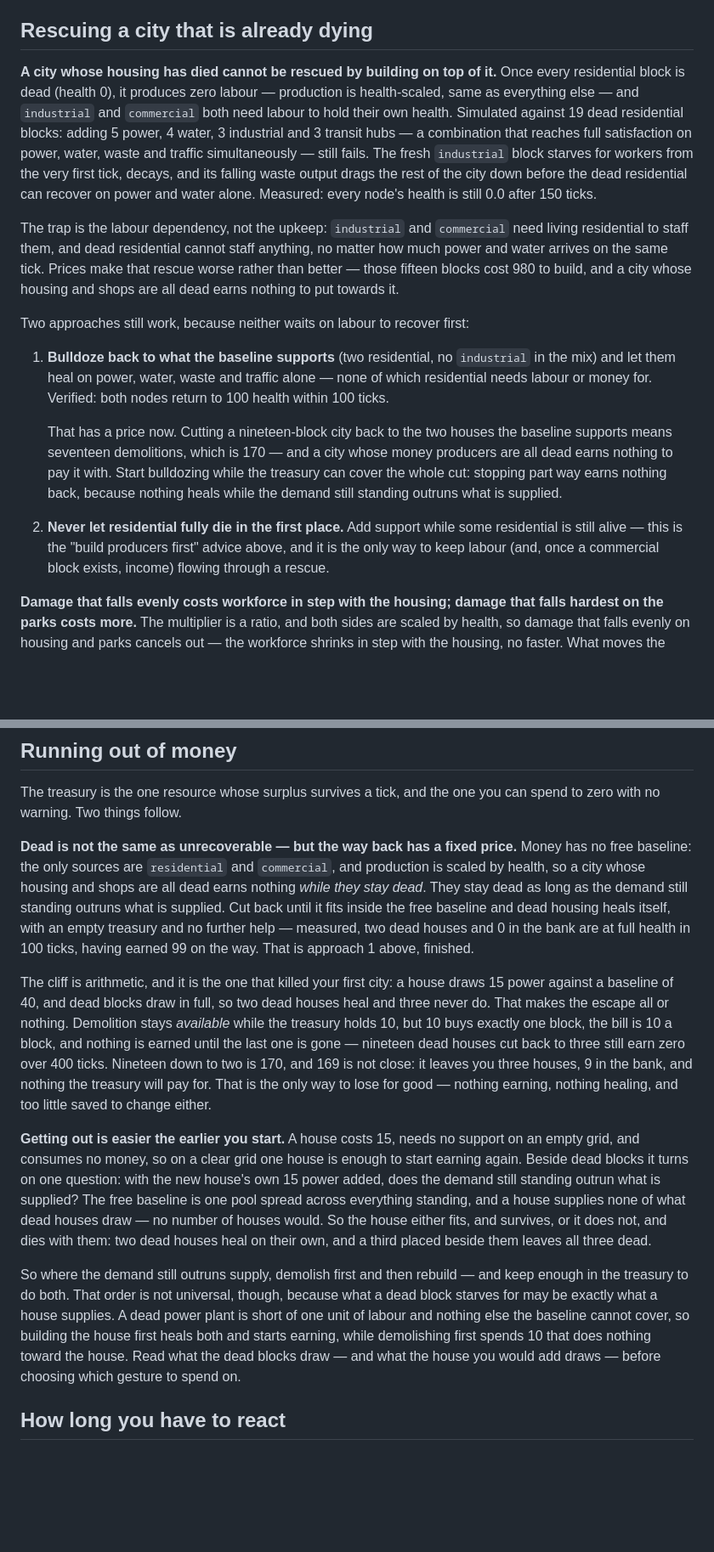
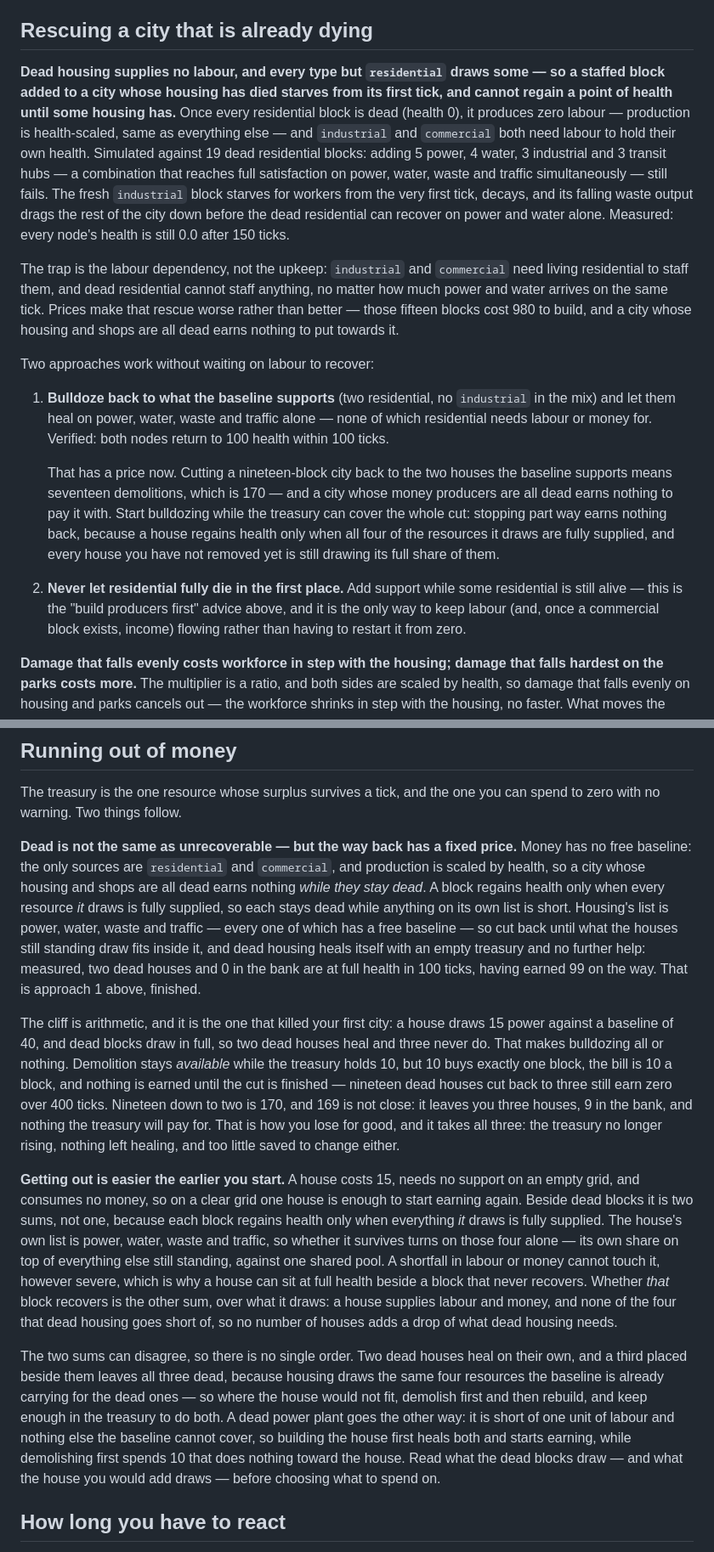
Before and after one commit to adsouza/armchair-metropolist, a Markdown page: docs/PLAYING.md, 2 parts joined by grey strips. Shown at 85% size. Rendered like a GitHub page; blank space fills up the shorter version.

Commit message:
docs: state the healing rule per block, not per city
Regeneration is per node over the resources that node itself draws:
worst_satisfaction/2 folds min over Node.consumption(node.type) only, and
health_delta/1 regenerates iff that minimum reaches 1.0. Both the rescue and
money sections were phrasing it as a city-wide comparison ("the demand still
standing outruns what is supplied"), which is false in both directions.

Two measured consequences the guide had wrong. A house draws power, water,
waste and traffic and neither labour nor money, so it survives beside a dead
commercial, water plant, transit hub or park at full health while that block
never recovers — the guide said it "dies with them", and a reader with 15 and
one dead commercial was told to demolish into a terminal empty grid where
building earns 400. And one dead house is a city whose housing has died:
building a house on top takes both to 100 and earns 749, so the bolded "cannot
be rescued by building on top of it" is false at the smallest board there is.
Its replacement states only what the labour tables force — dead housing
supplies no labour, every other type draws some, so a staffed block starves at
once and cannot heal before the housing.

Also drops "the only way to lose for good". The condition is sound but the
uniqueness is not: a live house pinned beside a dead water plant with an empty
treasury is terminal for 4000 measured ticks while producing money every tick,
so "nothing earning" is false of it. It now reads as a sufficient condition,
with "nothing earning" replaced by "the treasury no longer rising" — the
clause that separates all nine measured boards.

No new figures; four scope words narrowed to name whose demand they mean.

Co-Authored-By: Claude Opus 5 <noreply@anthropic.com>

```diff
--- a/docs/PLAYING.md
+++ b/docs/PLAYING.md
@@ -158,16 +158,17 @@ column.
 
 ## Rescuing a city that is already dying
 
-**A city whose housing has died cannot be rescued by building on top of it.** Once every
-residential block is dead (health 0), it produces zero labour — production is
-health-scaled, same as everything else — and `industrial` and `commercial` both need
-labour to hold their own health. Simulated against 19 dead residential blocks: adding
-5 power, 4 water, 3 industrial and 3 transit hubs — a combination that reaches full
-satisfaction on power, water, waste and traffic simultaneously — still fails. The fresh
-`industrial` block starves for workers from the very first tick, decays, and its
-falling waste output drags the rest of the city down before the dead residential can
-recover on power and water alone. Measured: every node's health is still 0.0 after 150
-ticks.
+**Dead housing supplies no labour, and every type but `residential` draws some — so a
+staffed block added to a city whose housing has died starves from its first tick, and
+cannot regain a point of health until some housing has.** Once every residential block is
+dead (health 0), it produces zero labour — production is health-scaled, same as everything
+else — and `industrial` and `commercial` both need labour to hold their own health.
+Simulated against 19 dead residential blocks: adding 5 power, 4 water, 3 industrial and 3
+transit hubs — a combination that reaches full satisfaction on power, water, waste and
+traffic simultaneously — still fails. The fresh `industrial` block starves for workers
+from the very first tick, decays, and its falling waste output drags the rest of the city
+down before the dead residential can recover on power and water alone. Measured: every
+node's health is still 0.0 after 150 ticks.
 
 The trap is the labour dependency, not the upkeep: `industrial` and `commercial`
 need living residential to staff them, and dead residential cannot staff anything, no
@@ -175,7 +176,7 @@ matter how much power and water arrives on the same tick. Prices make that rescu
 rather than better — those fifteen blocks cost 980 to build, and a city whose housing and
 shops are all dead earns nothing to put towards it.
 
-Two approaches still work, because neither waits on labour to recover first:
+Two approaches work without waiting on labour to recover:
 
 1. **Bulldoze back to what the baseline supports** (two residential, no `industrial` in
    the mix) and let them heal on power, water, waste and traffic alone — none of which
@@ -185,12 +186,13 @@ Two approaches still work, because neither waits on labour to recover first:
    That has a price now. Cutting a nineteen-block city back to the two houses the baseline
    supports means seventeen demolitions, which is 170 — and a city whose money producers
    are all dead earns nothing to pay it with. Start bulldozing while the treasury can cover
-   the whole cut: stopping part way earns nothing back, because nothing heals while the
-   demand still standing outruns what is supplied.
+   the whole cut: stopping part way earns nothing back, because a house regains health only
+   when all four of the resources it draws are fully supplied, and every house you have not
+   removed yet is still drawing its full share of them.
 2. **Never let residential fully die in the first place.** Add support while some
    residential is still alive — this is the "build producers first" advice above,
    and it is the only way to keep labour (and, once a commercial block exists, income)
-   flowing through a rescue.
+   flowing rather than having to restart it from zero.
 
 **Damage that falls evenly costs workforce in step with the housing; damage that falls hardest on the parks costs more.** The
 multiplier is a ratio, and both sides are scaled by health, so damage that falls evenly
@@ -211,35 +213,42 @@ to zero with no warning. Two things follow.
 **Dead is not the same as unrecoverable — but the way back has a fixed price.** Money has
 no free baseline: the only sources are `residential` and `commercial`, and production is
 scaled by health, so a city whose housing and shops are all dead earns nothing *while they
-stay dead*. They stay dead as long as the demand still standing outruns what is supplied.
-Cut back until it fits inside the free baseline and dead housing heals itself, with an empty
-treasury and no further help — measured, two dead houses and 0 in the bank are at full
+stay dead*. A block regains health only when every resource *it* draws is fully supplied, so
+each stays dead while anything on its own list is short. Housing's list is power, water,
+waste and traffic — every one of which has a free baseline — so cut back until what the
+houses still standing draw fits inside it, and dead housing heals itself with an empty
+treasury and no further help: measured, two dead houses and 0 in the bank are at full
 health in 100 ticks, having earned 99 on the way. That is approach 1 above, finished.
 
 The cliff is arithmetic, and it is the one that killed your first city: a house draws 15
 power against a baseline of 40, and dead blocks draw in full, so two dead houses heal and
-three never do. That makes the escape all or nothing. Demolition stays *available* while
+three never do. That makes bulldozing all or nothing. Demolition stays *available* while
 the treasury holds 10, but 10 buys exactly one block, the bill is 10 a block, and nothing
-is earned until the last one is gone — nineteen dead houses cut back to three still earn
+is earned until the cut is finished — nineteen dead houses cut back to three still earn
 zero over 400 ticks. Nineteen down to two is 170, and 169 is not close: it leaves you three
-houses, 9 in the bank, and nothing the treasury will pay for. That is the only way to lose
-for good — nothing earning, nothing healing, and too little saved to change either.
+houses, 9 in the bank, and nothing the treasury will pay for. That is how you lose for good,
+and it takes all three: the treasury no longer rising, nothing left healing, and too little
+saved to change either.
 
 **Getting out is easier the earlier you start.** A house costs 15, needs no support on an
 empty grid, and consumes no money, so on a clear grid one house is enough to start earning
-again. Beside dead blocks it turns on one question: with the new house's own 15 power added,
-does the demand still standing outrun what is supplied? The free baseline is one pool spread
-across everything standing, and a house supplies none of what dead houses draw — no number
-of houses would. So the house either fits, and survives, or it does not, and dies with them:
-two dead houses heal on their own, and a third placed beside them leaves all three dead.
+again. Beside dead blocks it is two sums, not one, because each block regains health only
+when everything *it* draws is fully supplied. The house's own list is power, water, waste
+and traffic, so whether it survives turns on those four alone — its own share on top of
+everything else still standing, against one shared pool. A shortfall in labour or money
+cannot touch it, however severe, which is why a house can sit at full health beside a block
+that never recovers. Whether *that* block recovers is the other sum, over what it draws: a
+house supplies labour and money, and none of the four that dead housing goes short of, so no
+number of houses adds a drop of what dead housing needs.
 
-So where the demand still outruns supply, demolish first and then rebuild — and keep
-enough in the treasury to do both. That order is not universal, though, because what a
-dead block starves for may be exactly what a house supplies. A dead power plant is short
-of one unit of labour and nothing else the baseline cannot cover, so building the house
-first heals both and starts earning, while demolishing first spends 10 that does nothing
-toward the house. Read what the dead blocks draw — and what the house you would add draws
-— before choosing which gesture to spend on.
+The two sums can disagree, so there is no single order. Two dead houses heal on their own,
+and a third placed beside them leaves all three dead, because housing draws the same four
+resources the baseline is already carrying for the dead ones — so where the house would
+not fit, demolish first and then rebuild, and keep enough in the treasury to do both. A
+dead power plant goes the other way: it is short of one unit of labour and nothing else the
+baseline cannot cover, so building the house first heals both and starts earning, while
+demolishing first spends 10 that does nothing toward the house. Read what the dead blocks
+draw — and what the house you would add draws — before choosing what to spend on.
 
 ## How long you have to react
 
```
